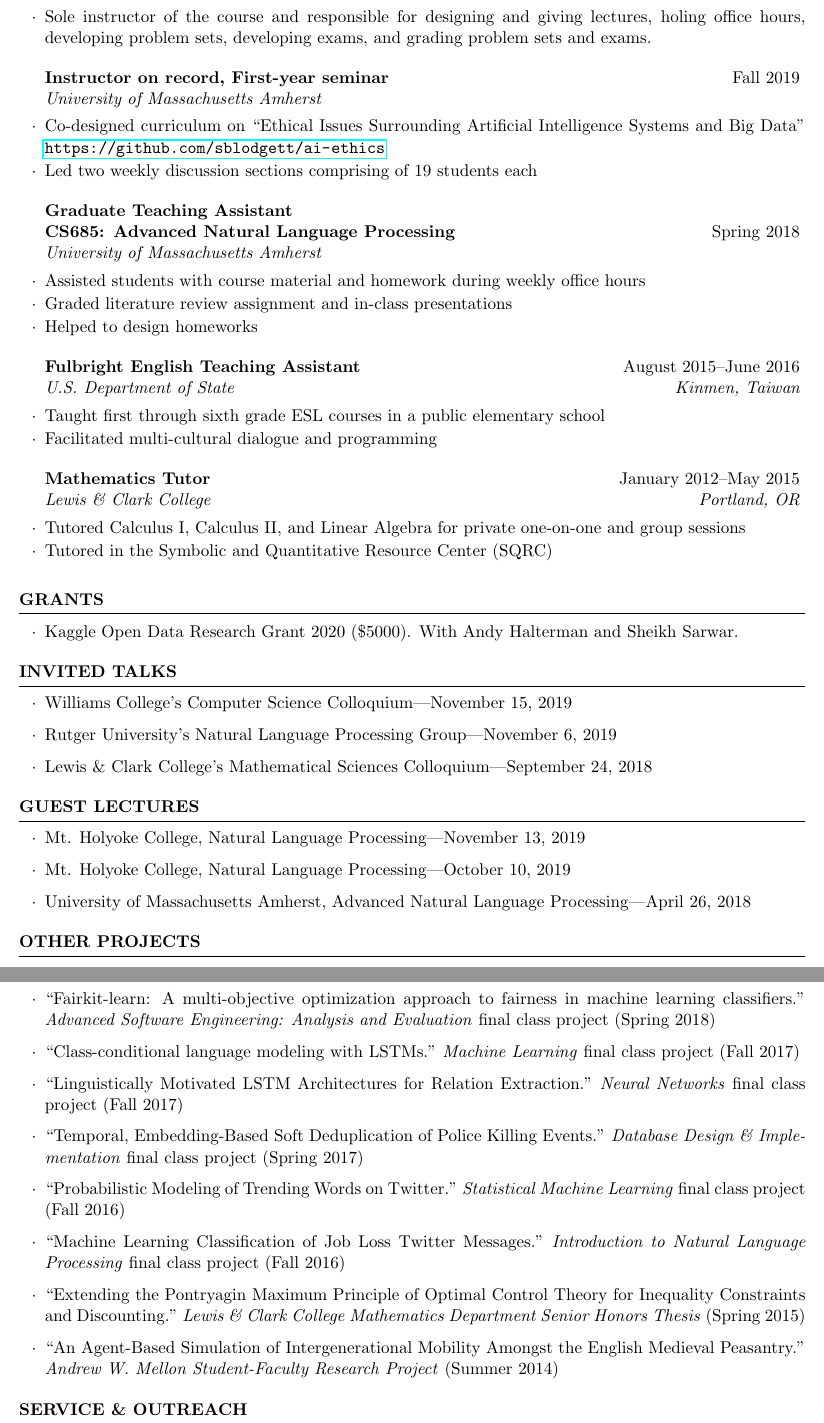
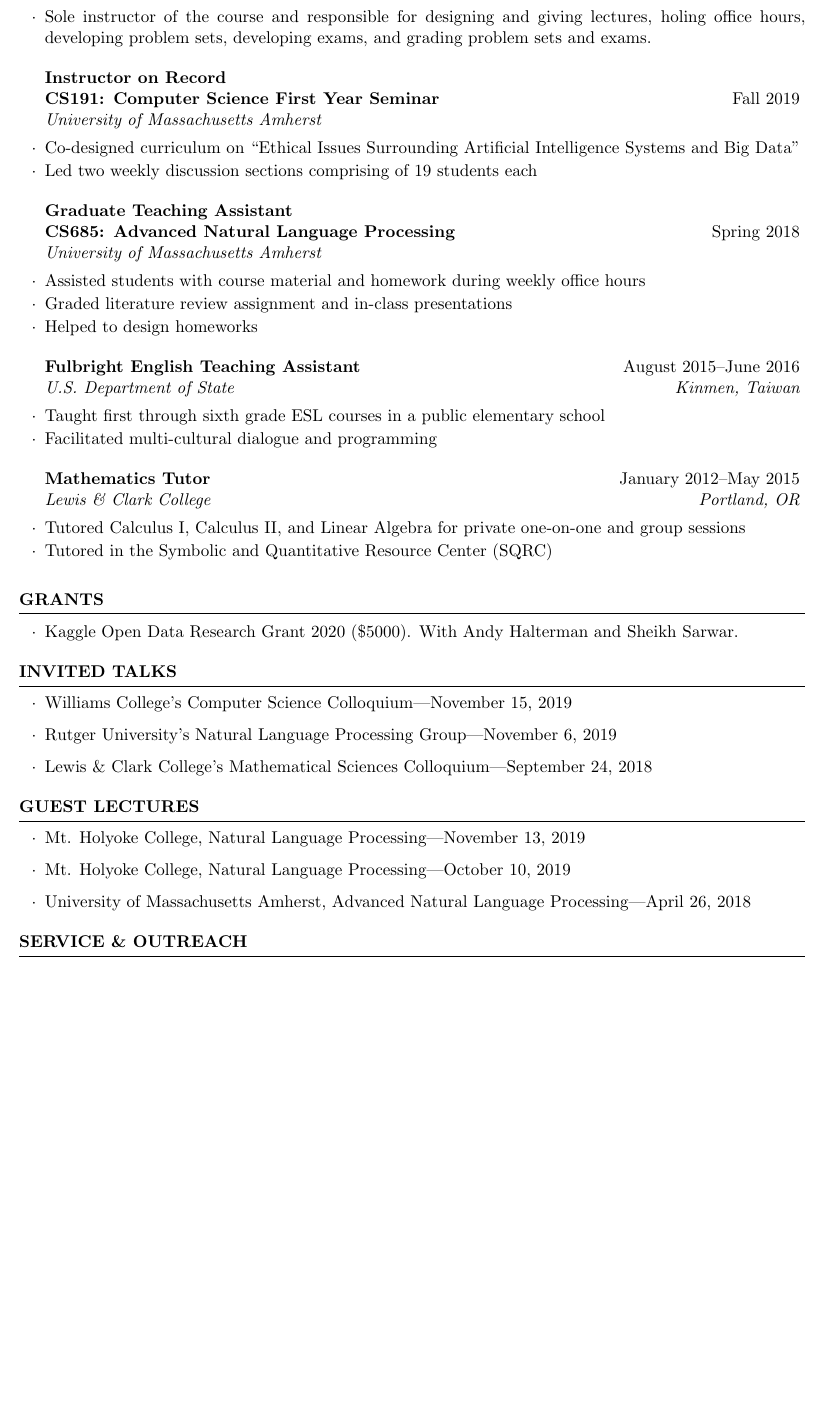
Before and after one commit to kakeith/kakeith.github.io, a LaTeX CV (vita/cv.tex): two parts of pages 2 and 3 of 4 before the commit and part of page 2 of 4 after it, the two joined at a grey line, cut so that both start at the same text, the shorter picture padded with empty space. The pictures show the PDF file vita/cv.pdf that the author committed with the source.

Commit message:
update cv

```diff
--- a/vita/cv.tex
+++ b/vita/cv.tex
@@ -154,8 +154,8 @@ CS335: Machine Learning}
 
 \end{rSubsection}
 
-\begin{rSubsection}{Instructor on record, First-year seminar}{Fall 2019}{University of Massachusetts Amherst}{}
-\item Co-designed curriculum on ``Ethical Issues Surrounding Artificial Intelligence Systems and Big Data" \url{https://github.com/sblodgett/ai-ethics}
+\begin{rSubsection}{Instructor on Record \\CS191: Computer Science First Year Seminar}{Fall 2019}{University of Massachusetts Amherst}{}
+\item Co-designed curriculum on ``Ethical Issues Surrounding Artificial Intelligence Systems and Big Data"
 \item Led two weekly discussion sections comprising of 19 students each
 \end{rSubsection}
 
@@ -216,18 +216,18 @@ CS335: Machine Learning}
 %	PRESENTATIONS AND POSTERS
 %----------------------------------------------------------------------------------------
 
-\begin{rSection}{Other Projects}
+% \begin{rSection}{Other Projects}
 
-\begin{itemize}
-\item ``Fairkit-learn:  A multi-objective optimization approach to fairness in machine learning classifiers." \emph{Advanced Software Engineering: Analysis and Evaluation} final class project (Spring 2018)
-\item ``Class-conditional language modeling with LSTMs." \emph{Machine Learning} final class project (Fall 2017)
-\item ``Linguistically Motivated LSTM Architectures for Relation Extraction." \emph{Neural Networks} final class project (Fall 2017)
-\item ``Temporal, Embedding-Based Soft Deduplication of Police Killing Events." \emph{Database Design \& Implementation} final class project (Spring 2017)
-\item  ``Probabilistic Modeling of Trending Words on Twitter." \emph{Statistical Machine Learning} final class project (Fall 2016)
-\item ``Machine Learning Classification of Job Loss Twitter Messages." \emph{Introduction to Natural Language Processing} final class project (Fall 2016)
-\item ``Extending the Pontryagin Maximum Principle of Optimal Control Theory for Inequality Constraints and Discounting." \emph{Lewis \& Clark College Mathematics Department Senior Honors Thesis} (Spring 2015)
-\item ``An Agent-Based Simulation of Intergenerational Mobility Amongst the English Medieval Peasantry." \emph{Andrew W. Mellon Student-Faculty Research Project} (Summer 2014)
-\end{itemize}
+% \begin{itemize}
+% \item ``Fairkit-learn:  A multi-objective optimization approach to fairness in machine learning classifiers." \emph{Advanced Software Engineering: Analysis and Evaluation} final class project (Spring 2018)
+% \item ``Class-conditional language modeling with LSTMs." \emph{Machine Learning} final class project (Fall 2017)
+% \item ``Linguistically Motivated LSTM Architectures for Relation Extraction." \emph{Neural Networks} final class project (Fall 2017)
+% \item ``Temporal, Embedding-Based Soft Deduplication of Police Killing Events." \emph{Database Design \& Implementation} final class project (Spring 2017)
+% \item  ``Probabilistic Modeling of Trending Words on Twitter." \emph{Statistical Machine Learning} final class project (Fall 2016)
+% \item ``Machine Learning Classification of Job Loss Twitter Messages." \emph{Introduction to Natural Language Processing} final class project (Fall 2016)
+% \item ``Extending the Pontryagin Maximum Principle of Optimal Control Theory for Inequality Constraints and Discounting." \emph{Lewis \& Clark College Mathematics Department Senior Honors Thesis} (Spring 2015)
+% \item ``An Agent-Based Simulation of Intergenerational Mobility Amongst the English Medieval Peasantry." \emph{Andrew W. Mellon Student-Faculty Research Project} (Summer 2014)
+% \end{itemize}
 
 \end{rSection}
 
```
Also changed, not shown: vita/cv.pdf.
